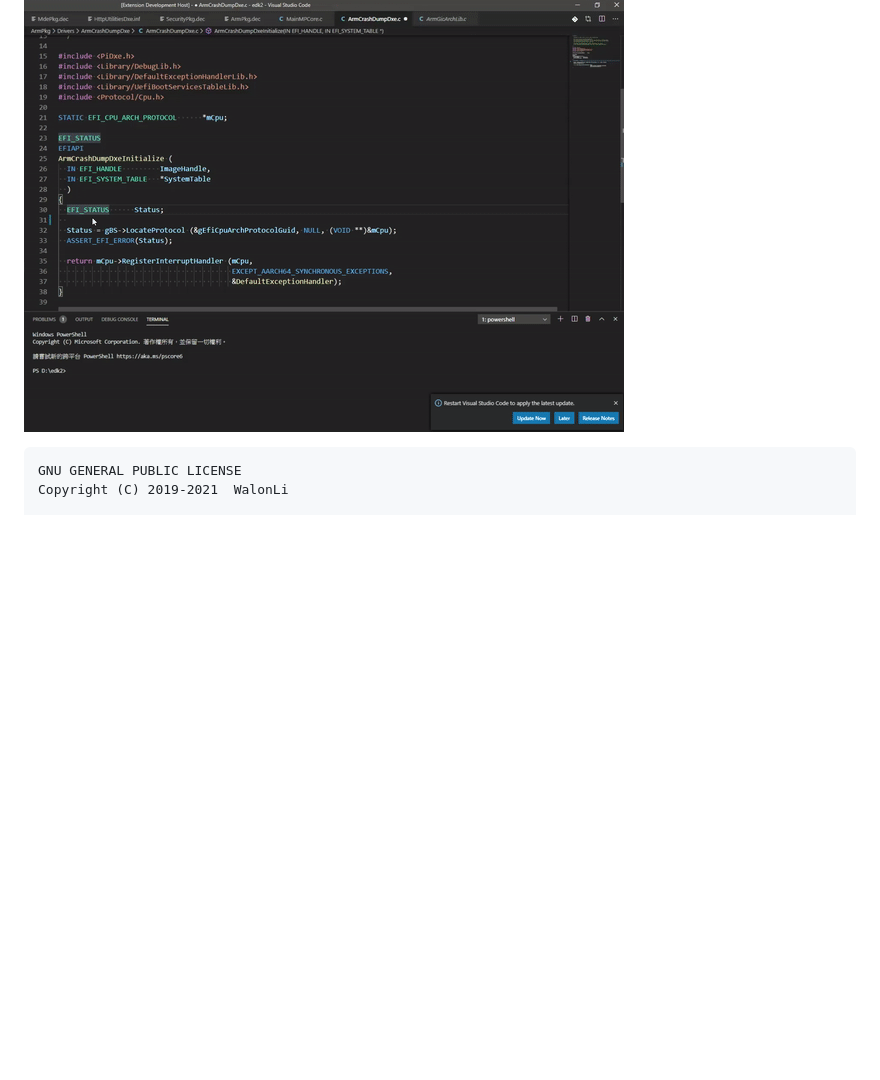
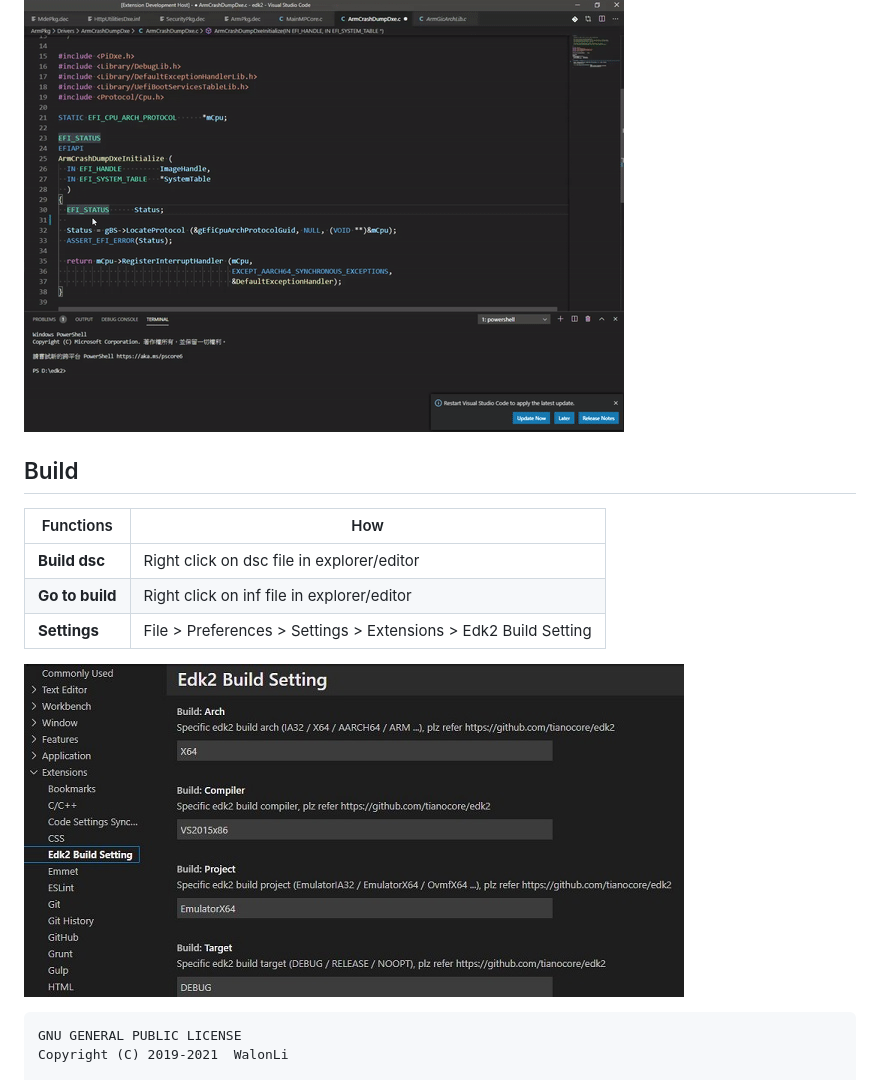
Before and after one commit to WalonLi/edk2-vscode, a Markdown page: README.md, the part around the change. Rendered like a GitHub page; pictures changed too: demo/build_setting.jpg (added); blank space fills up the shorter version.

Commit message:
Update release files

````diff
--- a/README.md
+++ b/README.md
@@ -28,6 +28,15 @@ Name            |Alias
 
 ![](demo/snippet.gif)
 
+## Build
+Functions       |How
+----------------|-------
+**Build dsc**   |Right click on dsc file in explorer/editor
+**Go to build** |Right click on inf file in explorer/editor
+**Settings**    |File > Preferences > Settings > Extensions > Edk2 Build Setting
+
+![](demo/build_setting.jpg)
+
 ```
 GNU GENERAL PUBLIC LICENSE
 Copyright (C) 2019-2021  WalonLi
````
Also changed, not shown: 2 other files.
